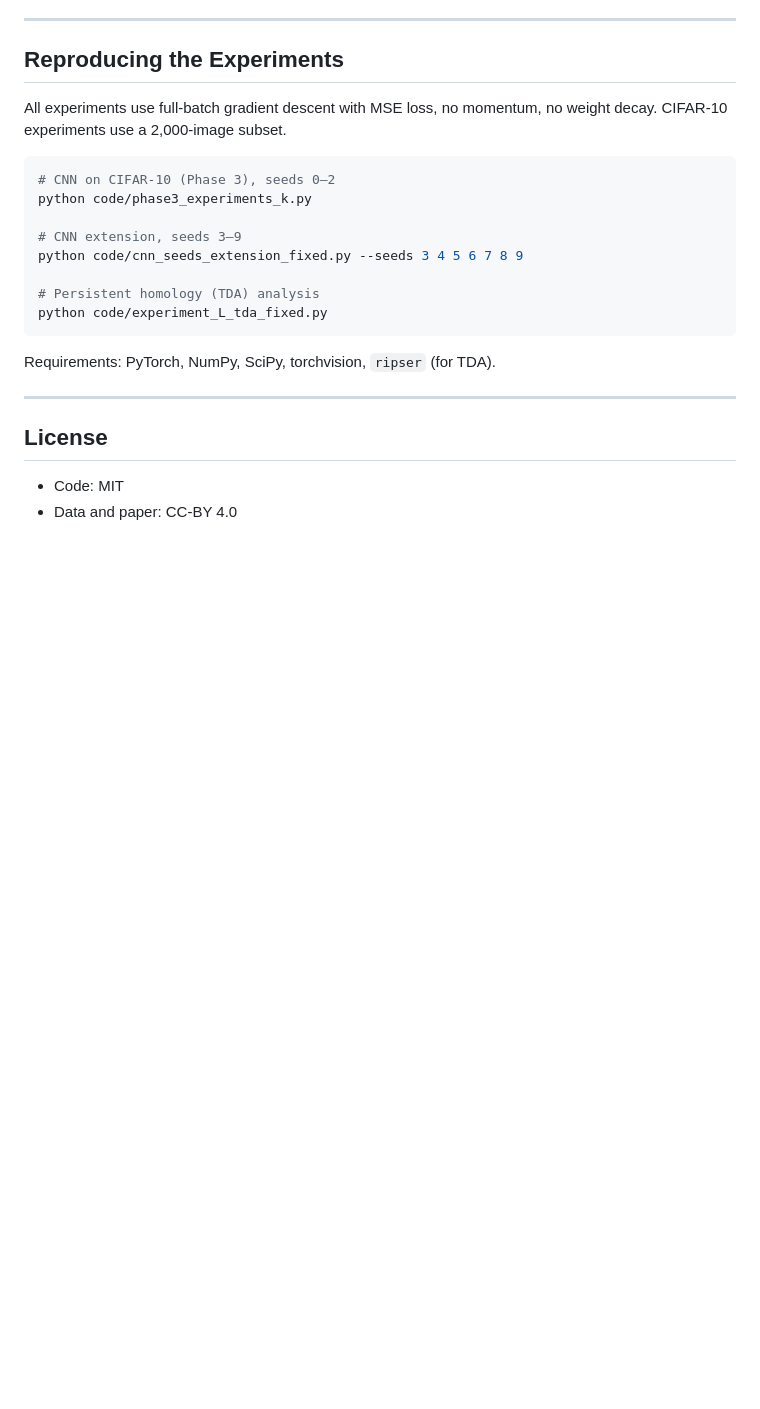
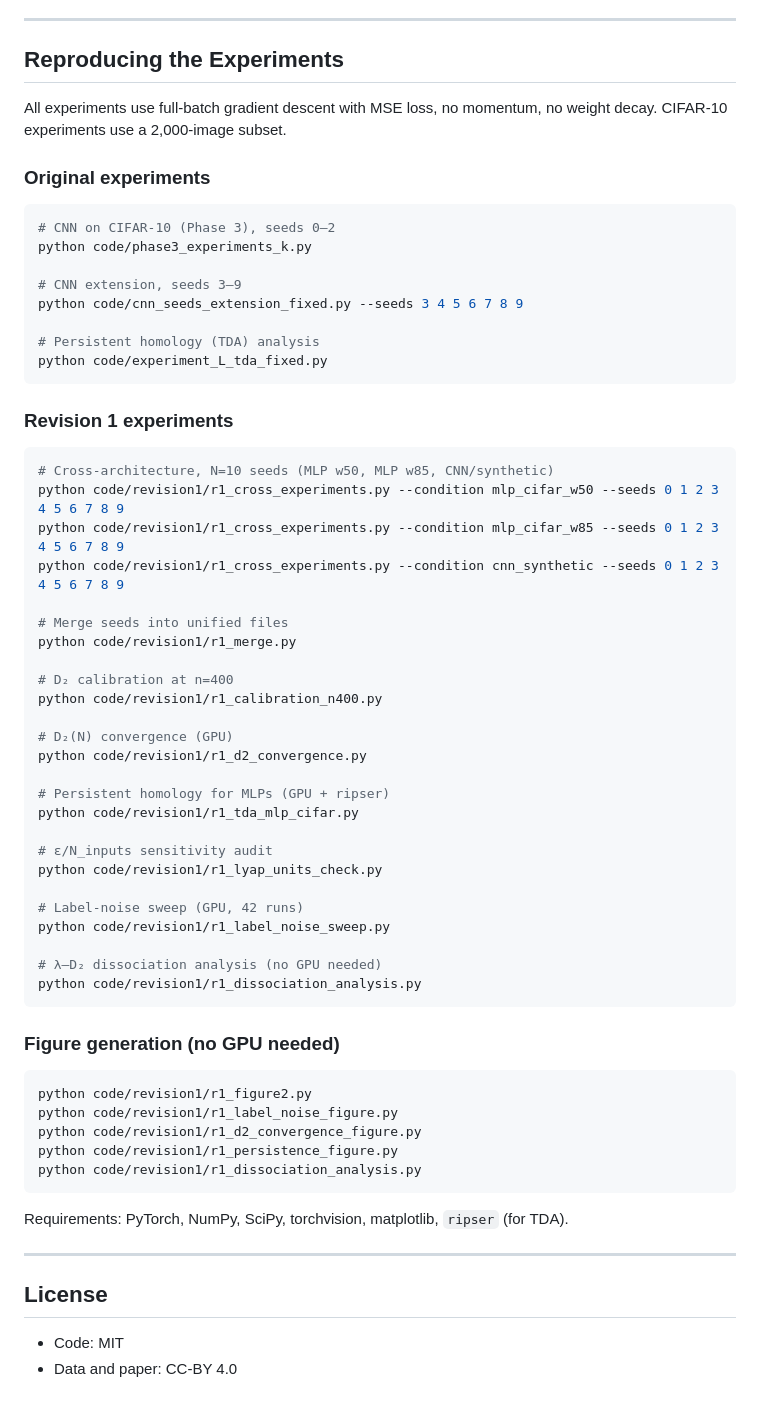
Before and after one commit to gnomevan/attractor, a Markdown page: README.md, the part around one of its changes. Rendered like a GitHub page; blank space fills up the shorter version.

````diff
--- a/README.md
+++ b/README.md
@@ -109,6 +128,8 @@ Requires a TeX Live distribution with the `revtex` package installed (included i
 
 All experiments use full-batch gradient descent with MSE loss, no momentum, no weight decay. CIFAR-10 experiments use a 2,000-image subset.
 
+### Original experiments
+
 ```bash
 # CNN on CIFAR-10 (Phase 3), seeds 0–2
 python code/phase3_experiments_k.py
@@ -120,7 +141,47 @@ python code/cnn_seeds_extension_fixed.py --seeds 3 4 5 6 7 8 9
 python code/experiment_L_tda_fixed.py
 ```
 
-Requirements: PyTorch, NumPy, SciPy, torchvision, `ripser` (for TDA).
+### Revision 1 experiments
+
+```bash
+# Cross-architecture, N=10 seeds (MLP w50, MLP w85, CNN/synthetic)
+python code/revision1/r1_cross_experiments.py --condition mlp_cifar_w50 --seeds 0 1 2 3 4 5 6 7 8 9
+python code/revision1/r1_cross_experiments.py --condition mlp_cifar_w85 --seeds 0 1 2 3 4 5 6 7 8 9
+python code/revision1/r1_cross_experiments.py --condition cnn_synthetic --seeds 0 1 2 3 4 5 6 7 8 9
+
+# Merge seeds into unified files
+python code/revision1/r1_merge.py
+
+# D₂ calibration at n=400
+python code/revision1/r1_calibration_n400.py
+
+# D₂(N) convergence (GPU)
+python code/revision1/r1_d2_convergence.py
+
+# Persistent homology for MLPs (GPU + ripser)
+python code/revision1/r1_tda_mlp_cifar.py
+
+# ε/N_inputs sensitivity audit
+python code/revision1/r1_lyap_units_check.py
+
+# Label-noise sweep (GPU, 42 runs)
+python code/revision1/r1_label_noise_sweep.py
+
+# λ–D₂ dissociation analysis (no GPU needed)
+python code/revision1/r1_dissociation_analysis.py
+```
+
+### Figure generation (no GPU needed)
+
+```bash
+python code/revision1/r1_figure2.py
+python code/revision1/r1_label_noise_figure.py
+python code/revision1/r1_d2_convergence_figure.py
+python code/revision1/r1_persistence_figure.py
+python code/revision1/r1_dissociation_analysis.py
+```
+
+Requirements: PyTorch, NumPy, SciPy, torchvision, matplotlib, `ripser` (for TDA).
 
 ---
 
````
Also changed, not shown: other parts of README.md (+51 -32 lines).
